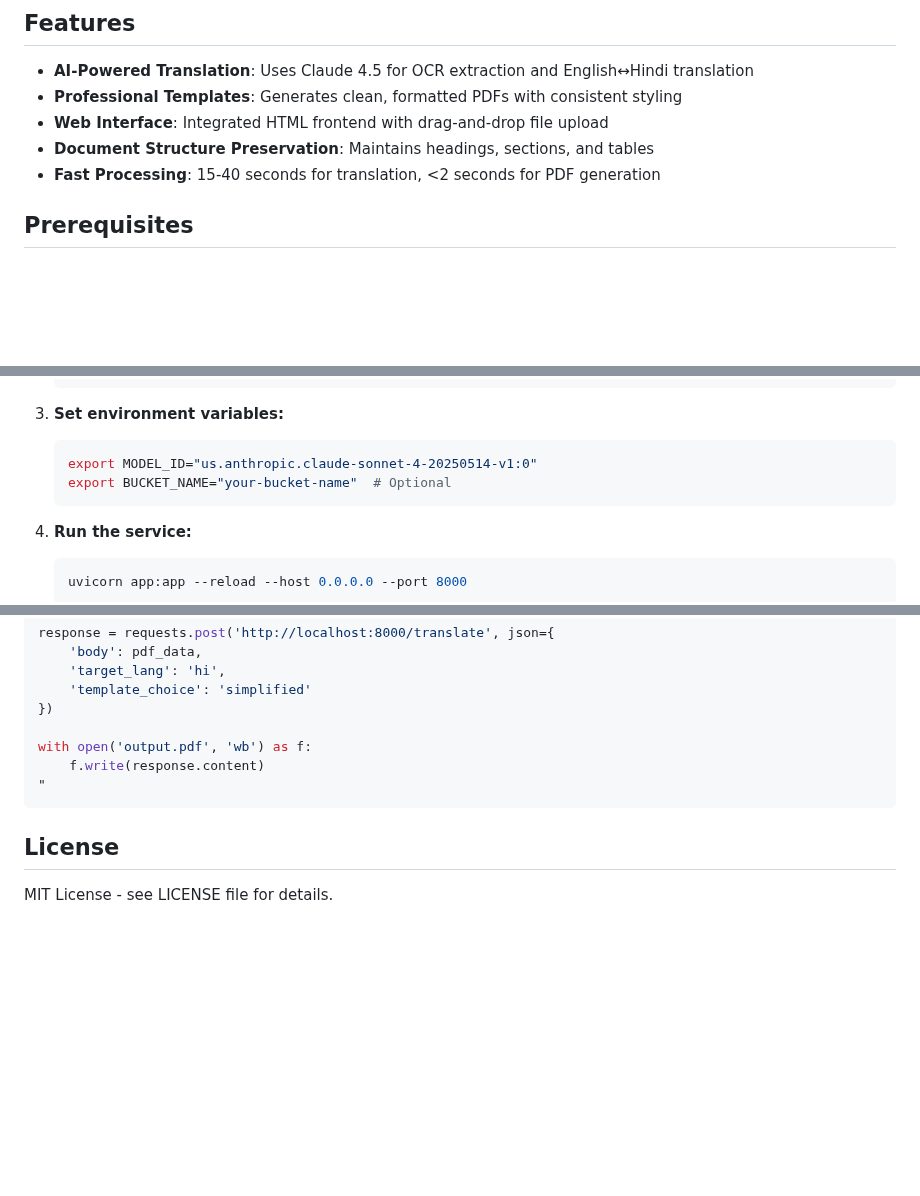
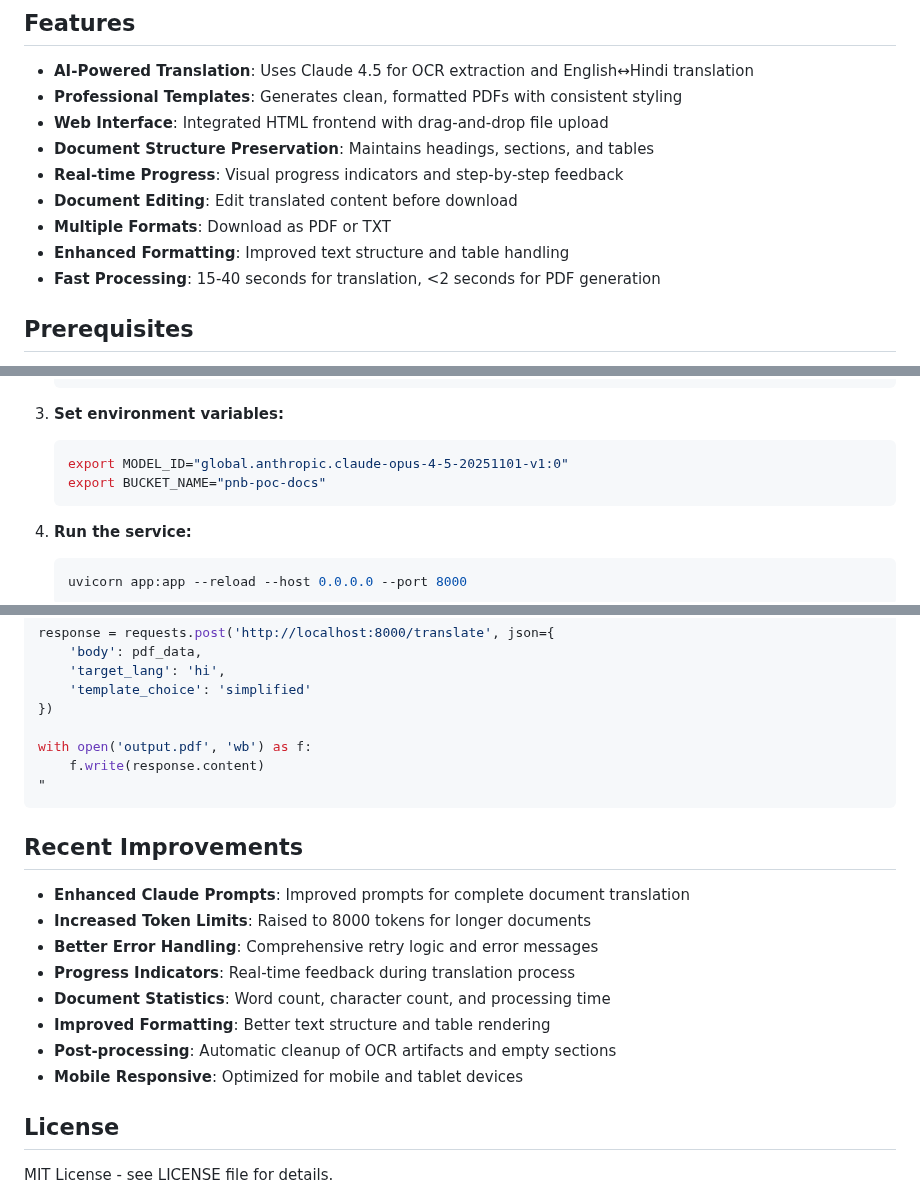
Before and after one commit to praths47781/pnb-translator, a Markdown page: README.md, 3 parts joined by grey strips. GitHub-like rendering; blank space fills up the shorter version.

Commit message:
Update README with recent improvements and correct configuration
- Added recent improvements section highlighting new features
- Updated model ID to correct Claude 4.5 version
- Added information about enhanced formatting and progress indicators
- Updated configuration examples with current settings

````diff
--- a/README.md
+++ b/README.md
@@ -8,6 +8,10 @@ A FastAPI-based service that translates PDF documents using AWS Bedrock (Claude
 - **Professional Templates**: Generates clean, formatted PDFs with consistent styling
 - **Web Interface**: Integrated HTML frontend with drag-and-drop file upload
 - **Document Structure Preservation**: Maintains headings, sections, and tables
+- **Real-time Progress**: Visual progress indicators and step-by-step feedback
+- **Document Editing**: Edit translated content before download
+- **Multiple Formats**: Download as PDF or TXT
+- **Enhanced Formatting**: Improved text structure and table handling
 - **Fast Processing**: 15-40 seconds for translation, <2 seconds for PDF generation
 
 ## Prerequisites
@@ -35,8 +39,8 @@ A FastAPI-based service that translates PDF documents using AWS Bedrock (Claude
 
 3. **Set environment variables:**
    ```bash
-   export MODEL_ID="us.anthropic.claude-sonnet-4-20250514-v1:0"
-   export BUCKET_NAME="your-bucket-name"  # Optional
+   export MODEL_ID="global.anthropic.claude-opus-4-5-20251101-v1:0"
+   export BUCKET_NAME="pnb-poc-docs"
    ```
 
 4. **Run the service:**
@@ -187,6 +191,17 @@ with open('output.pdf', 'wb') as f:
 "
 ```
 
+## Recent Improvements
+
+- **Enhanced Claude Prompts**: Improved prompts for complete document translation
+- **Increased Token Limits**: Raised to 8000 tokens for longer documents
+- **Better Error Handling**: Comprehensive retry logic and error messages
+- **Progress Indicators**: Real-time feedback during translation process
+- **Document Statistics**: Word count, character count, and processing time
+- **Improved Formatting**: Better text structure and table rendering
+- **Post-processing**: Automatic cleanup of OCR artifacts and empty sections
+- **Mobile Responsive**: Optimized for mobile and tablet devices
+
 ## License
 
 MIT License - see LICENSE file for details.
````
